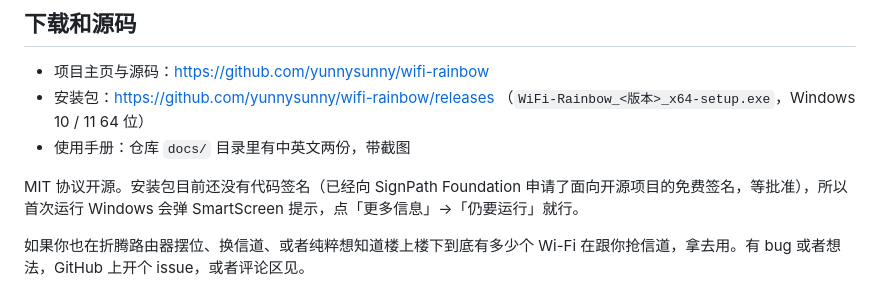
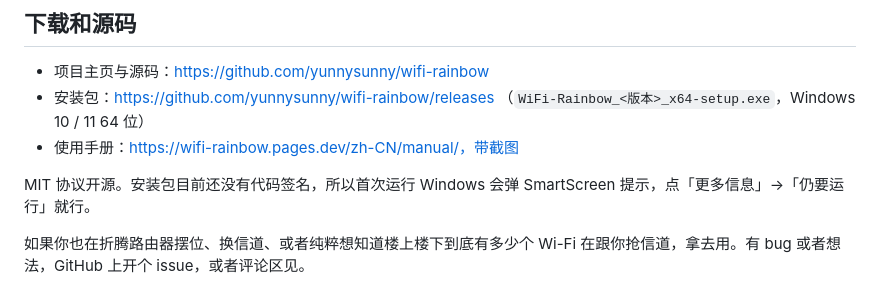
Before and after one commit to yunnysunny/wifi-rainbow, a Markdown page: docs/promo.zh-CN.md, the part around the change. Drawn GitHub-style.

Commit message:
Promo: link the manual site, drop SignPath note
Co-Authored-By: Claude Opus 5.5 <noreply@anthropic.com>

```diff
--- a/docs/promo.zh-CN.md
+++ b/docs/promo.zh-CN.md
@@ -90,8 +90,8 @@ B 站上的一个 UP 主，演示了一下网上流传一个老办法：把易
 
 - 项目主页与源码：https://github.com/yunnysunny/wifi-rainbow
 - 安装包：https://github.com/yunnysunny/wifi-rainbow/releases （`WiFi-Rainbow_<版本>_x64-setup.exe`，Windows 10 / 11 64 位）
-- 使用手册：仓库 `docs/` 目录里有中英文两份，带截图
+- 使用手册：https://wifi-rainbow.pages.dev/zh-CN/manual/，带截图
 
-MIT 协议开源。安装包目前还没有代码签名（已经向 SignPath Foundation 申请了面向开源项目的免费签名，等批准），所以首次运行 Windows 会弹 SmartScreen 提示，点「更多信息」→「仍要运行」就行。
+MIT 协议开源。安装包目前还没有代码签名，所以首次运行 Windows 会弹 SmartScreen 提示，点「更多信息」→「仍要运行」就行。
 
 如果你也在折腾路由器摆位、换信道、或者纯粹想知道楼上楼下到底有多少个 Wi-Fi 在跟你抢信道，拿去用。有 bug 或者想法，GitHub 上开个 issue，或者评论区见。
```
